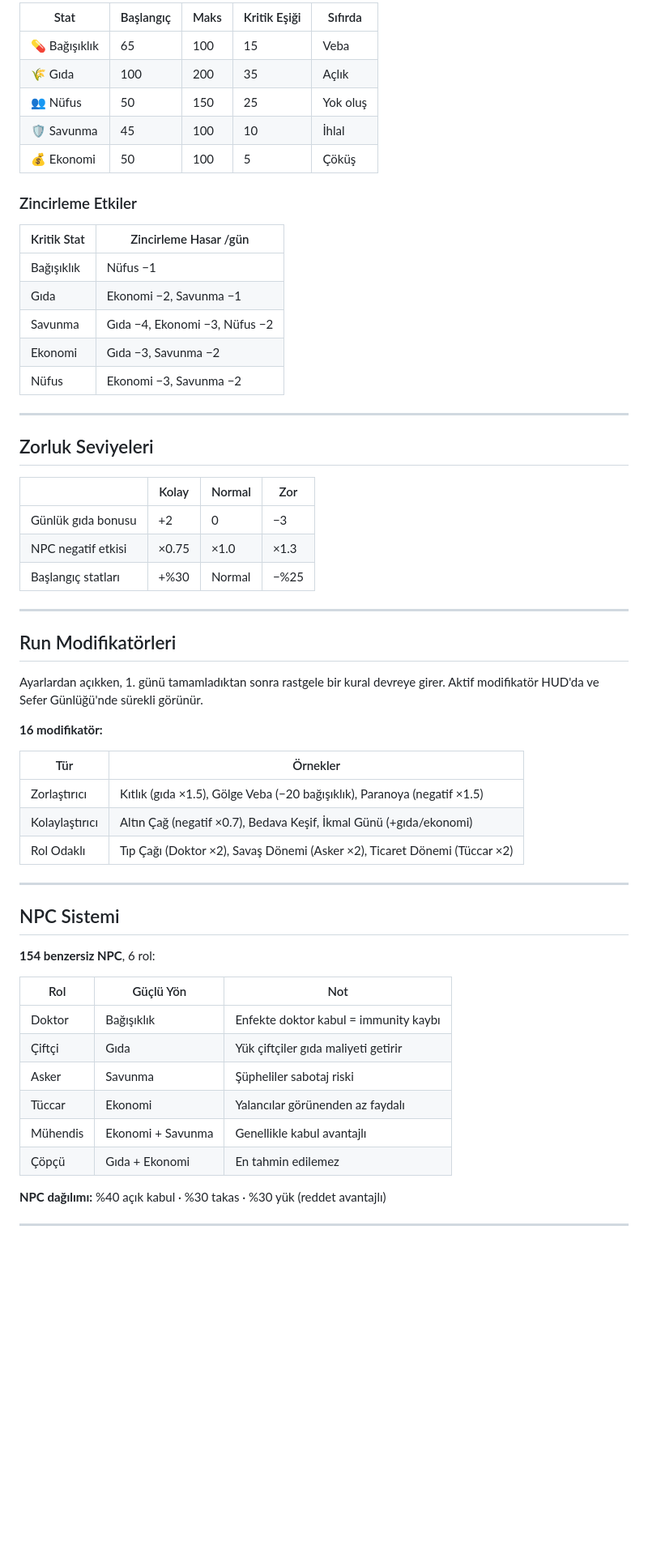
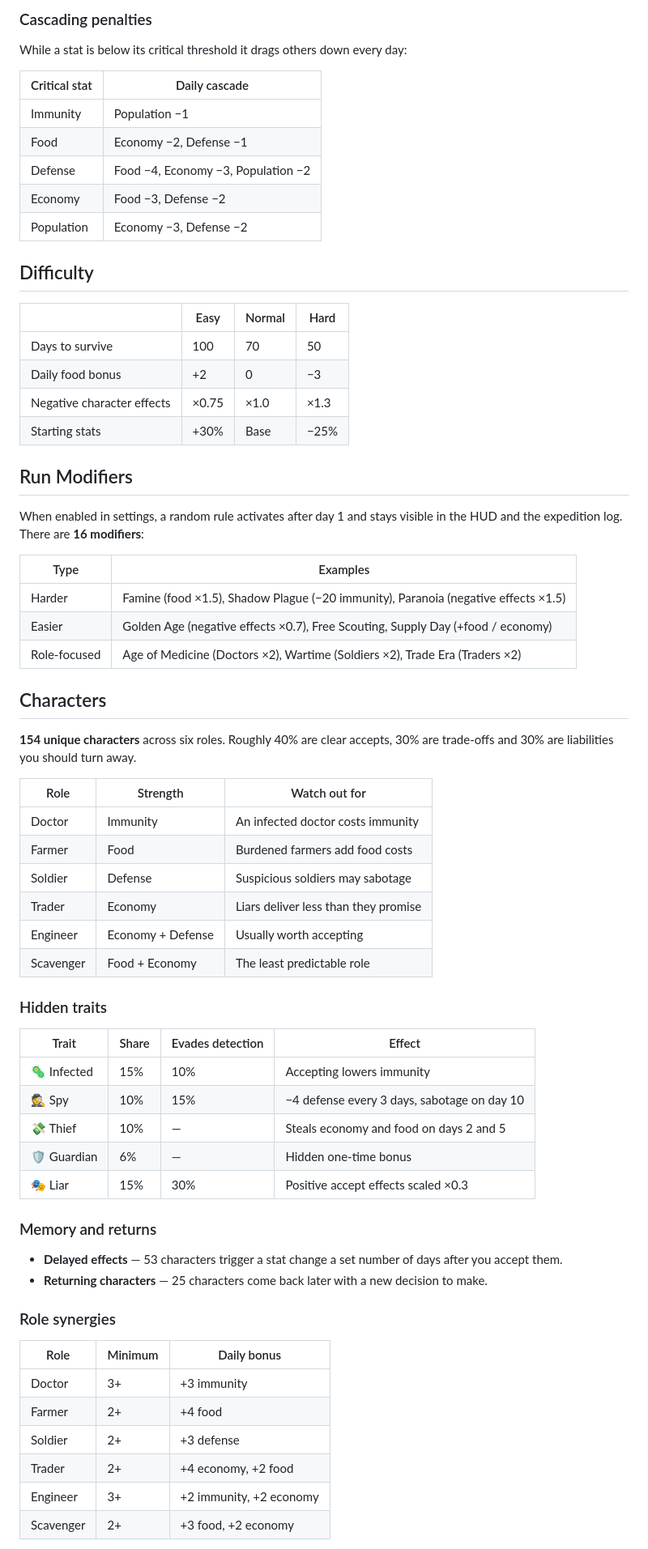
Before and after one commit to eerenyilmazz/LastGate, a Markdown page: README.md, the part around one of its changes. Shown at 81% size. Rendered like a GitHub page; blank space fills up the shorter version.

```diff
--- a/README.md
+++ b/README.md
@@ -57,62 +81,71 @@ Her gün sırasıyla: pasif bina bonusları → rol sinerjileri → gıda tüket
 
-| Stat | Başlangıç | Maks | Kritik Eşiği | Sıfırda |
-|------|-----------|------|--------------|---------|
-| 💊 Bağışıklık | 65 | 100 | 15 | Veba |
-| 🌾 Gıda | 100 | 200 | 35 | Açlık |
-| 👥 Nüfus | 50 | 150 | 25 | Yok oluş |
-| 🛡 Savunma | 45 | 100 | 10 | İhlal |
-| 💰 Ekonomi | 50 | 100 | 5 | Çöküş |
+### Cascading penalties
 
-### Zincirleme Etkiler
+While a stat is below its critical threshold it drags others down every day:
 
-| Kritik Stat | Zincirleme Hasar /gün |
-|-------------|----------------------|
-| Bağışıklık | Nüfus −1 |
-| Gıda | Ekonomi −2, Savunma −1 |
-| Savunma | Gıda −4, Ekonomi −3, Nüfus −2 |
-| Ekonomi | Gıda −3, Savunma −2 |
-| Nüfus | Ekonomi −3, Savunma −2 |
+| Critical stat | Daily cascade |
+|---|---|
+| Immunity | Population −1 |
+| Food | Economy −2, Defense −1 |
+| Defense | Food −4, Economy −3, Population −2 |
+| Economy | Food −3, Defense −2 |
+| Population | Economy −3, Defense −2 |
 
----
+## Difficulty
 
-## Zorluk Seviyeleri
+| | Easy | Normal | Hard |
+|---|---|---|---|
+| Days to survive | 100 | 70 | 50 |
+| Daily food bonus | +2 | 0 | −3 |
+| Negative character effects | ×0.75 | ×1.0 | ×1.3 |
+| Starting stats | +30% | Base | −25% |
 
-| | Kolay | Normal | Zor |
-|--|-------|--------|-----|
-| Günlük gıda bonusu | +2 | 0 | −3 |
-| NPC negatif etkisi | ×0.75 | ×1.0 | ×1.3 |
-| Başlangıç statları | +%30 | Normal | −%25 |
+## Run Modifiers
 
----
+When enabled in settings, a random rule activates after day 1 and stays visible in the HUD and the expedition log. There are **16 modifiers**:
 
-## Run Modifikatörleri
+| Type | Examples |
+|---|---|
+| Harder | Famine (food ×1.5), Shadow Plague (−20 immunity), Paranoia (negative effects ×1.5) |
+| Easier | Golden Age (negative effects ×0.7), Free Scouting, Supply Day (+food / economy) |
+| Role-focused | Age of Medicine (Doctors ×2), Wartime (Soldiers ×2), Trade Era (Traders ×2) |
 
-Ayarlardan açıkken, 1. günü tamamladıktan sonra rastgele bir kural devreye girer. Aktif modifikatör HUD'da ve Sefer Günlüğü'nde sürekli görünür.
+## Characters
 
-**16 modifikatör:**
+**154 unique characters** across six roles. Roughly 40% are clear accepts, 30% are trade-offs and 30% are liabilities you should turn away.
 
-| Tür | Örnekler |
-|-----|---------|
-| Zorlaştırıcı | Kıtlık (gıda ×1.5), Gölge Veba (−20 bağışıklık), Paranoya (negatif ×1.5) |
-| Kolaylaştırıcı | Altın Çağ (negatif ×0.7), Bedava Keşif, İkmal Günü (+gıda/ekonomi) |
-| Rol Odaklı | Tıp Çağı (Doktor ×2), Savaş Dönemi (Asker ×2), Ticaret Dönemi (Tüccar ×2) |
+| Role | Strength | Watch out for |
+|---|---|---|
+| Doctor | Immunity | An infected doctor costs immunity |
+| Farmer | Food | Burdened farmers add food costs |
+| Soldier | Defense | Suspicious soldiers may sabotage |
+| Trader | Economy | Liars deliver less than they promise |
+| Engineer | Economy + Defense | Usually worth accepting |
+| Scavenger | Food + Economy | The least predictable role |
 
----
+### Hidden traits
 
-## NPC Sistemi
+| Trait | Share | Evades detection | Effect |
+|---|---|---|---|
+| 🦠 Infected | 15% | 10% | Accepting lowers immunity |
+| 🕵️ Spy | 10% | 15% | −4 defense every 3 days, sabotage on day 10 |
+| 💸 Thief | 10% | — | Steals economy and food on days 2 and 5 |
+| 🛡 Guardian | 6% | — | Hidden one-time bonus |
+| 🎭 Liar | 15% | 30% | Positive accept effects scaled ×0.3 |
 
-**154 benzersiz NPC**, 6 rol:
+### Memory and returns
 
-| Rol | Güçlü Yön | Not |
-|-----|-----------|-----|
-| Doktor | Bağışıklık | Enfekte doktor kabul = immunity kaybı |
-| Çiftçi | Gıda | Yük çiftçiler gıda maliyeti getirir |
-| Asker | Savunma | Şüpheliler sabotaj riski |
-| Tüccar | Ekonomi | Yalancılar görünenden az faydalı |
-| Mühendis | Ekonomi + Savunma | Genellikle kabul avantajlı |
-| Çöpçü | Gıda + Ekonomi | En tahmin edilemez |
+- **Delayed effects** — 53 characters trigger a stat change a set number of days after you accept them.
+- **Returning characters** — 25 characters come back later with a new decision to make.
 
-**NPC dağılımı:** %40 açık kabul · %30 takas · %30 yük (reddet avantajlı)
+### Role synergies
 
----
+| Role | Minimum | Daily bonus |
+|---|---|---|
+| Doctor | 3+ | +3 immunity |
+| Farmer | 2+ | +4 food |
+| Soldier | 2+ | +3 defense |
+| Trader | 2+ | +4 economy, +2 food |
+| Engineer | 3+ | +2 immunity, +2 economy |
+| Scavenger | 2+ | +3 food, +2 economy |
 
```
Also changed, not shown: other parts of README.md (+154 -151 lines), docs/screenshots/gate-card.png (added), docs/screenshots/how-to-play.png (added), docs/screenshots/interrogation.png (added), docs/screenshots/intro.png (added), docs/screenshots/menu.png (added).
